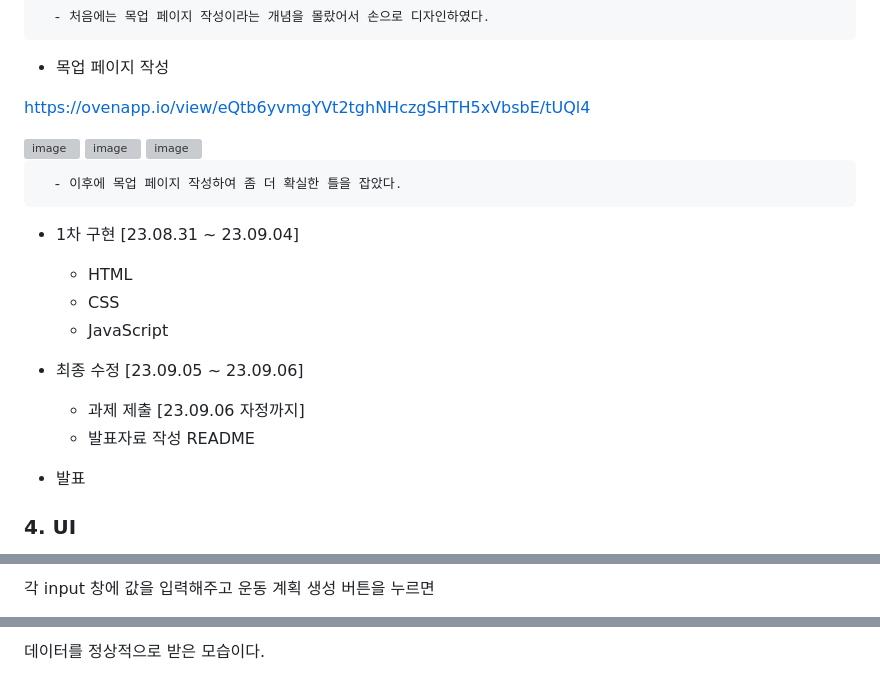
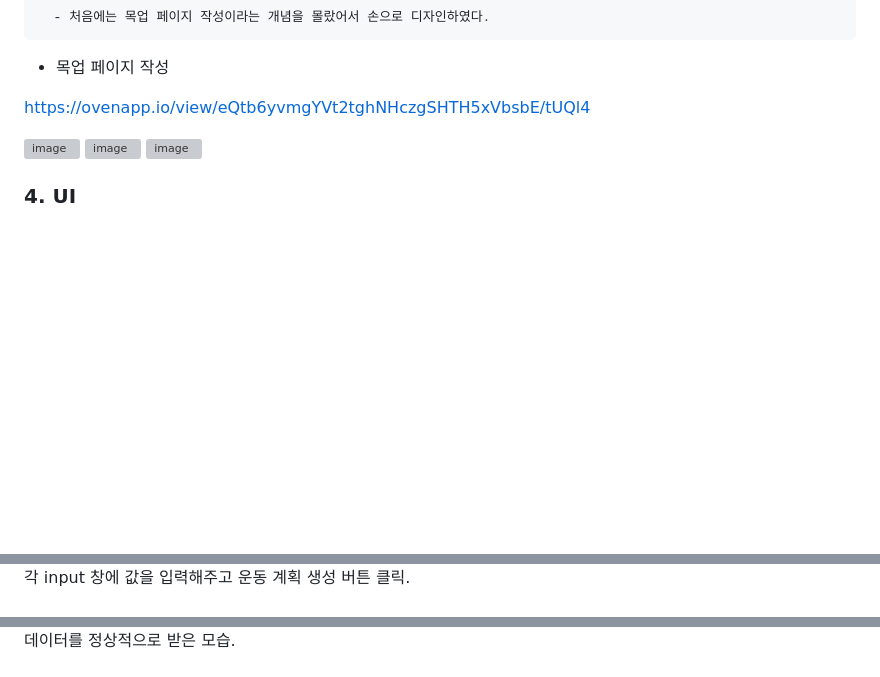
Before and after one commit to Alexmint001/WSBDchat, a Markdown page: README.md, 3 parts joined by grey strips. GitHub-like rendering; blank space fills up the shorter version; grey boxes are pictures that could not be loaded.

```diff
--- a/README.md
+++ b/README.md
@@ -57,18 +85,5 @@ https://ovenapp.io/view/eQtb6yvmgYVt2tghNHczgSHTH5xVbsbE/tUQl4
 
 <img width="500" alt="image" src="https://github.com/Alexmint001/WSBDchat/assets/142385654/f9e79e08-fab4-4a9b-a5d2-8cab8bd26eeb">
 
-      - 이후에 목업 페이지 작성하여 좀 더 확실한 틀을 잡았다.
-
-- 1차 구현 [23.08.31 ~ 23.09.04]
-   - HTML
-   - CSS
-   - JavaScript
-
-- 최종 수정 [23.09.05 ~ 23.09.06]
-   - 과제 제출 [23.09.06 자정까지]
-   - 발표자료 작성 README
-
-- 발표
-
 
 ### 4. UI
@@ -85,3 +100,3 @@ https://ovenapp.io/view/eQtb6yvmgYVt2tghNHczgSHTH5xVbsbE/tUQl4
 
-각 input 창에 값을 입력해주고 운동 계획 생성 버튼을 누르면
+각 input 창에 값을 입력해주고 운동 계획 생성 버튼 클릭.
 
@@ -93,3 +108,3 @@ https://ovenapp.io/view/eQtb6yvmgYVt2tghNHczgSHTH5xVbsbE/tUQl4
 
-데이터를 정상적으로 받은 모습이다.
+데이터를 정상적으로 받은 모습.
 
```
Also changed, not shown: other parts of README.md (+49 -25 lines).
